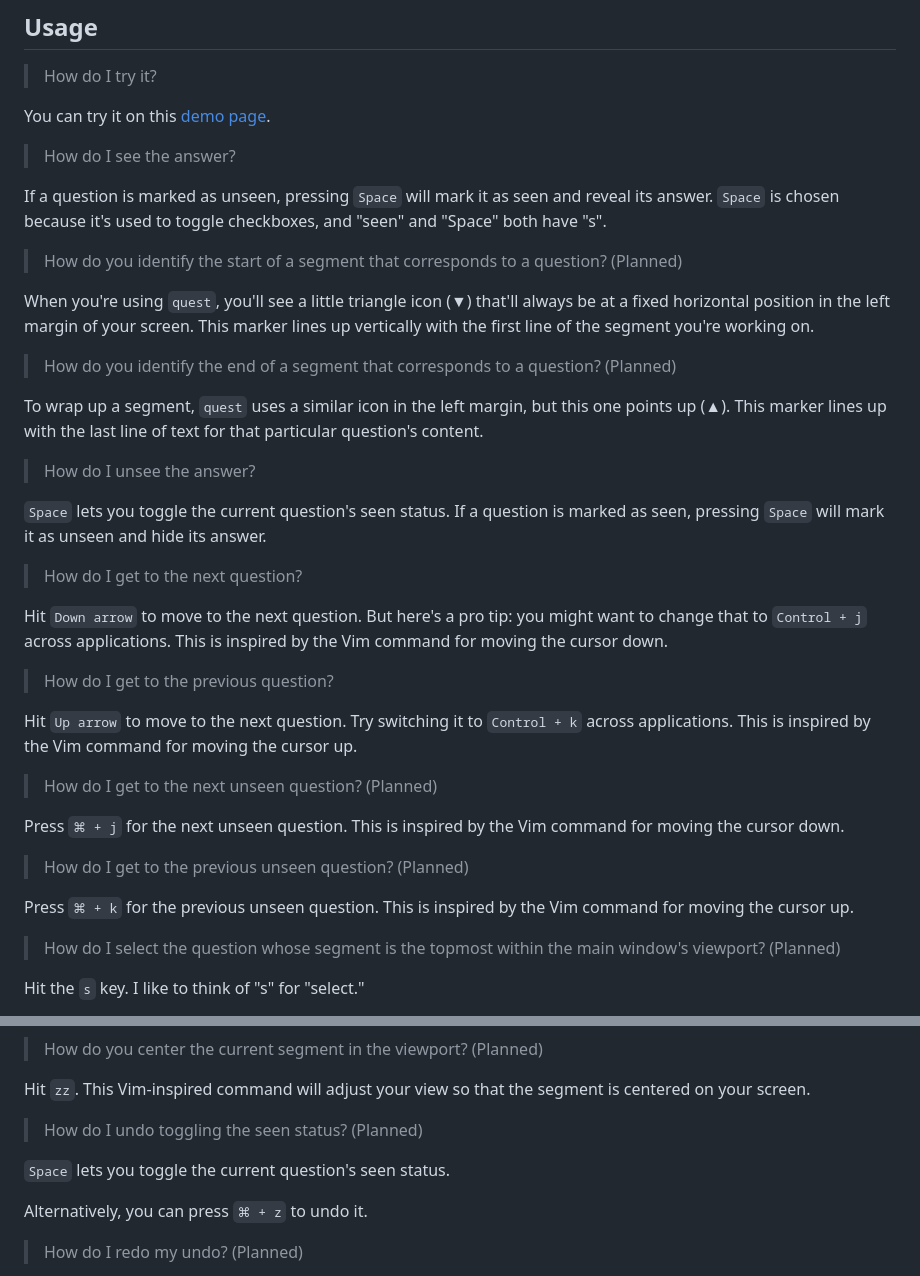
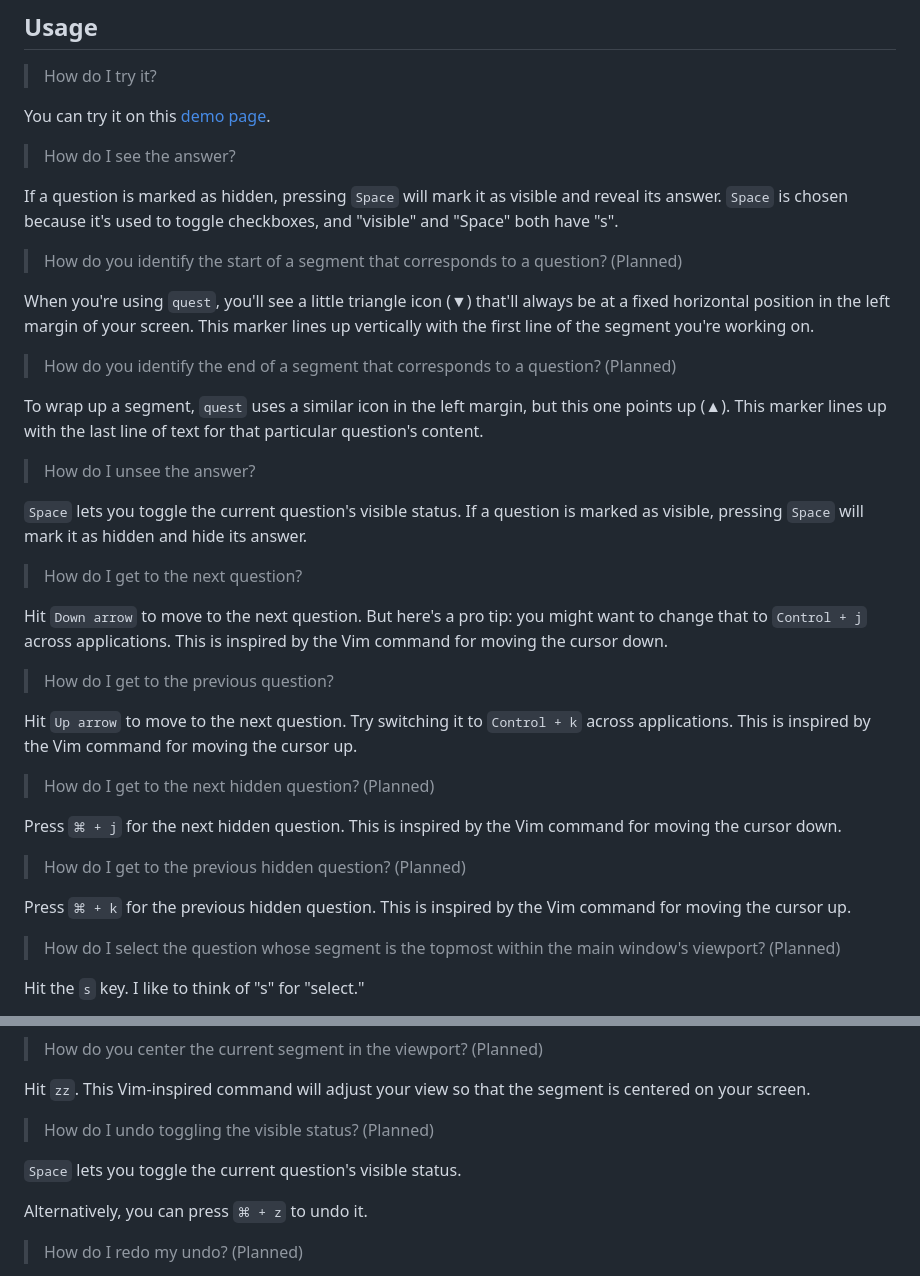
Before and after one commit to 8ta4/quest, a Markdown page: README.md, 2 parts joined by grey strips. Drawn GitHub-style.

Commit message:
Update terminology from 'seen' to 'visible' for question status

```diff
--- a/README.md
+++ b/README.md
@@ -26,7 +26,7 @@ You can try it on this [demo page](https://paulgraham.com/start.html?quest=https
 
 > How do I see the answer?
 
-If a question is marked as unseen, pressing `Space` will mark it as seen and reveal its answer. `Space` is chosen because it's used to toggle checkboxes, and "seen" and "Space" both have "s".
+If a question is marked as hidden, pressing `Space` will mark it as visible and reveal its answer. `Space` is chosen because it's used to toggle checkboxes, and "visible" and "Space" both have "s".
 
 > How do you identify the start of a segment that corresponds to a question? (Planned)
 
@@ -38,7 +38,7 @@ To wrap up a segment, `quest` uses a similar icon in the left margin, but this o
 
 > How do I unsee the answer?
 
-`Space` lets you toggle the current question's seen status. If a question is marked as seen, pressing `Space` will mark it as unseen and hide its answer.
+`Space` lets you toggle the current question's visible status. If a question is marked as visible, pressing `Space` will mark it as hidden and hide its answer.
 
 > How do I get to the next question?
 
@@ -48,13 +48,13 @@ Hit `Down arrow` to move to the next question. But here's a pro tip: you might w
 
 Hit `Up arrow` to move to the next question. Try switching it to `Control + k` across applications. This is inspired by the Vim command for moving the cursor up.
 
-> How do I get to the next unseen question? (Planned)
+> How do I get to the next hidden question? (Planned)
 
-Press `⌘ + j` for the next unseen question. This is inspired by the Vim command for moving the cursor down.
+Press `⌘ + j` for the next hidden question. This is inspired by the Vim command for moving the cursor down.
 
-> How do I get to the previous unseen question? (Planned)
+> How do I get to the previous hidden question? (Planned)
 
-Press `⌘ + k` for the previous unseen question. This is inspired by the Vim command for moving the cursor up.
+Press `⌘ + k` for the previous hidden question. This is inspired by the Vim command for moving the cursor up.
 
 > How do I select the question whose segment is the topmost within the main window's viewport? (Planned)
 
@@ -76,9 +76,9 @@ Hit `zb`. This Vim-inspired command will bring the bottom of your current segmen
 
 Hit `zz`. This Vim-inspired command will adjust your view so that the segment is centered on your screen.
 
-> How do I undo toggling the seen status? (Planned)
+> How do I undo toggling the visible status? (Planned)
 
-`Space` lets you toggle the current question's seen status.
+`Space` lets you toggle the current question's visible status.
 
 Alternatively, you can press `⌘ + z` to undo it.
 
```
